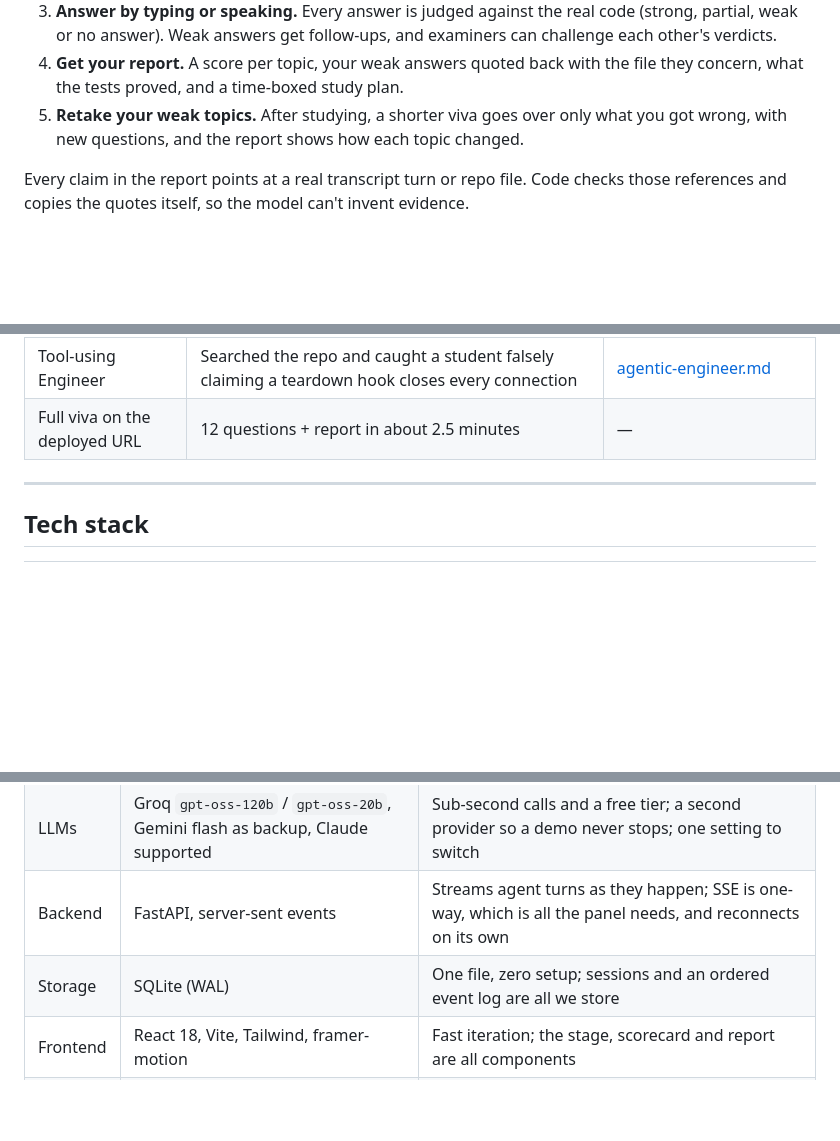
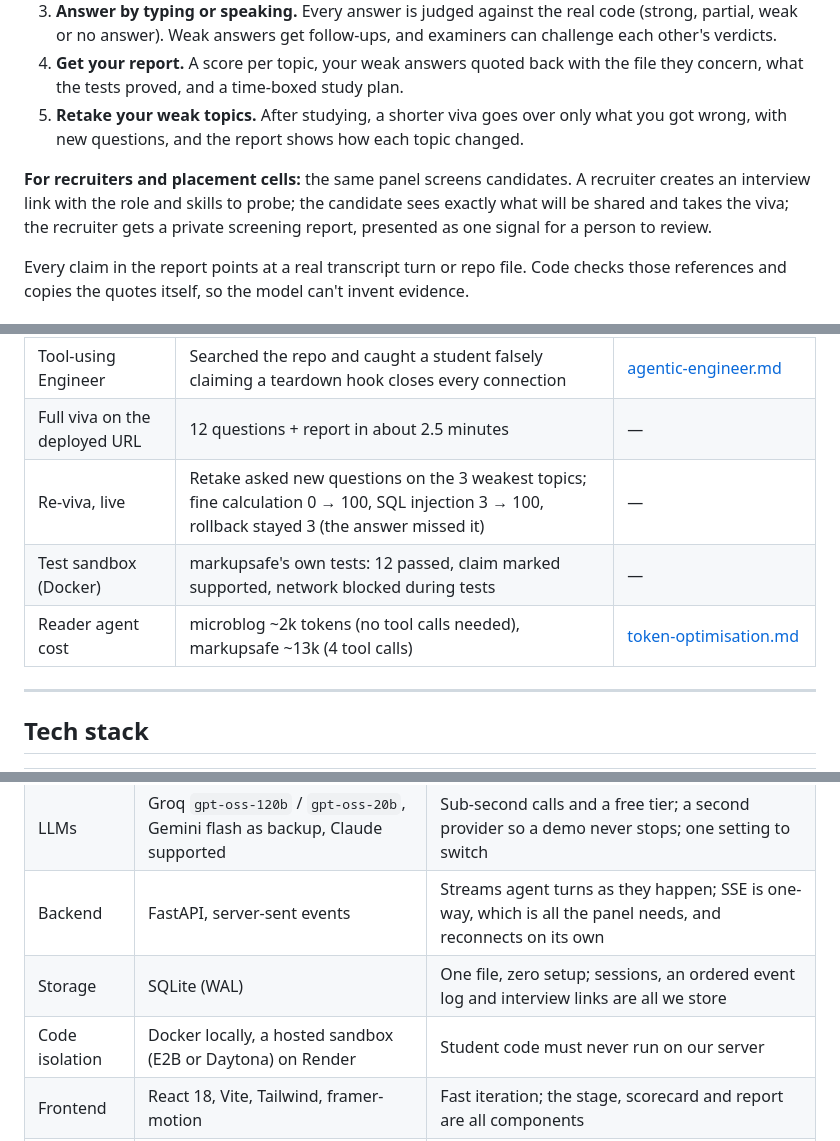
Before and after one commit to goyalnishtha841/vivapanel, a Markdown page: README.md, 3 parts joined by grey strips. Drawn GitHub-style; blank space fills up the shorter version.

```diff
--- a/README.md
+++ b/README.md
@@ -65,6 +65,11 @@ actually read their code:
 5. **Retake your weak topics.** After studying, a shorter viva goes over only what you got wrong,
    with new questions, and the report shows how each topic changed.
 
+**For recruiters and placement cells:** the same panel screens candidates. A recruiter creates an
+interview link with the role and skills to probe; the candidate sees exactly what will be shared and
+takes the viva; the recruiter gets a private screening report, presented as one signal for a person
+to review.
+
 Every claim in the report points at a real transcript turn or repo file. Code checks those
 references and copies the quotes itself, so the model can't invent evidence.
 
@@ -170,6 +177,9 @@ Full design, diagrams and trade-offs: **[docs/architecture.md](docs/architecture
 | Provider failover, live | Groq hit its limit mid-session and Gemini took over, including the Engineer's tool loop, without the session stopping | [live-edge-eval-gemini-fallback.json](docs/evidence/live-edge-eval-gemini-fallback.json) |
 | Tool-using Engineer | Searched the repo and caught a student falsely claiming a teardown hook closes every connection | [agentic-engineer.md](docs/evidence/agentic-engineer.md) |
 | Full viva on the deployed URL | 12 questions + report in about 2.5 minutes | — |
+| Re-viva, live | Retake asked new questions on the 3 weakest topics; fine calculation 0 → 100, SQL injection 3 → 100, rollback stayed 3 (the answer missed it) | — |
+| Test sandbox (Docker) | markupsafe's own tests: 12 passed, claim marked supported, network blocked during tests | — |
+| Reader agent cost | microblog ~2k tokens (no tool calls needed), markupsafe ~13k (4 tool calls) | [token-optimisation.md](docs/evidence/token-optimisation.md) |
 
 ---
 
@@ -180,7 +190,8 @@ Full design, diagrams and trade-offs: **[docs/architecture.md](docs/architecture
 | Agents | Python, Pydantic structured outputs, a hand-written function-calling loop | Strict JSON schemas make every decision machine-checkable; no framework hides the loop |
 | LLMs | Groq `gpt-oss-120b` / `gpt-oss-20b`, Gemini flash as backup, Claude supported | Sub-second calls and a free tier; a second provider so a demo never stops; one setting to switch |
 | Backend | FastAPI, server-sent events | Streams agent turns as they happen; SSE is one-way, which is all the panel needs, and reconnects on its own |
-| Storage | SQLite (WAL) | One file, zero setup; sessions and an ordered event log are all we store |
+| Storage | SQLite (WAL) | One file, zero setup; sessions, an ordered event log and interview links are all we store |
+| Code isolation | Docker locally, a hosted sandbox (E2B or Daytona) on Render | Student code must never run on our server |
 | Frontend | React 18, Vite, Tailwind, framer-motion | Fast iteration; the stage, scorecard and report are all components |
 | Deploy | One Docker image on Render | FastAPI also serves the built app, so there's one URL and no CORS |
 
```
Also changed, not shown: other parts of README.md (+12 -8 lines).
